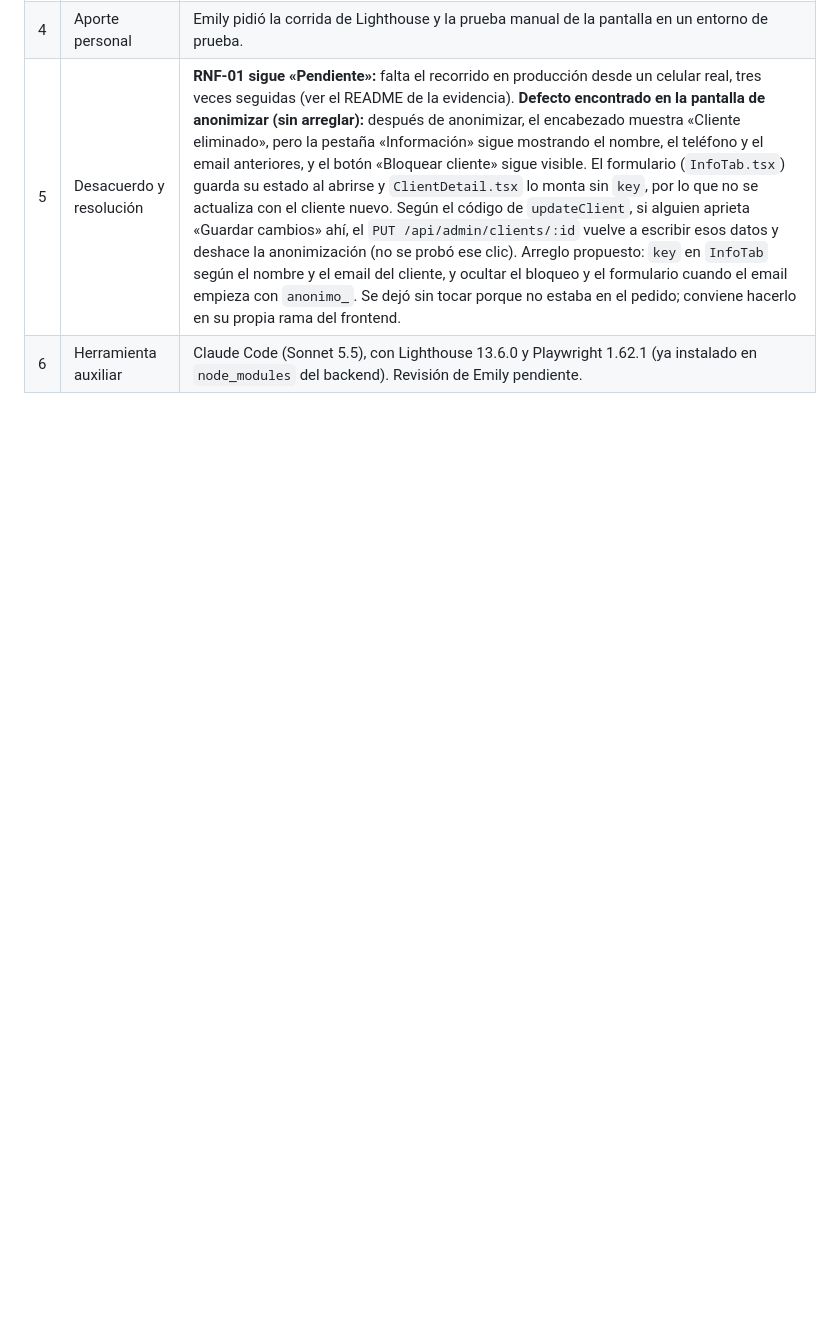
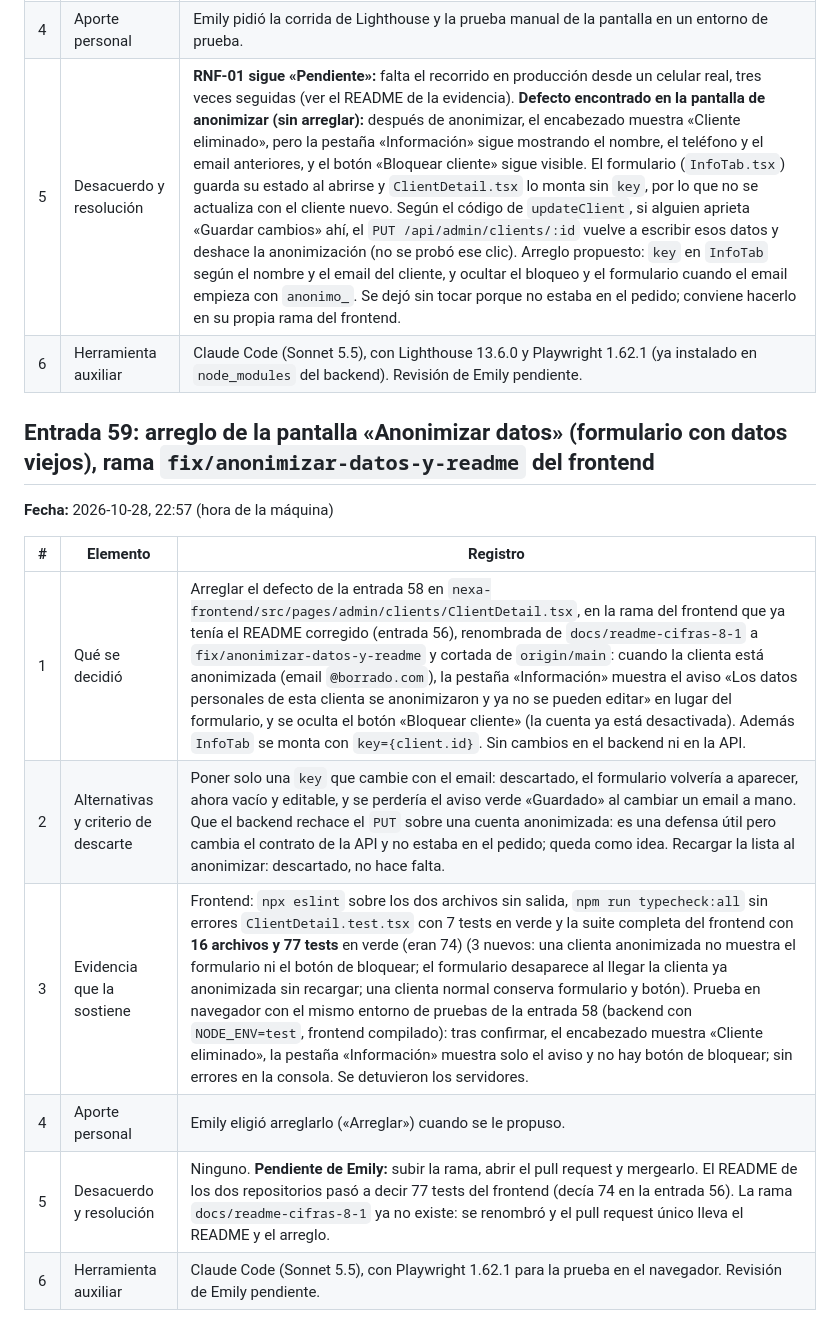
Before and after one commit to emilykohler12/nexa-backend, a Markdown page: bitacora3.md, the part around the change. Drawn GitHub-style; blank space fills up the shorter version.

Commit message:
docs: README, el frontend tiene 77 tests; bitácora, entrada 59

```diff
--- a/bitacora3.md
+++ b/bitacora3.md
@@ -757,3 +757,16 @@ Registro de cada cambio hecho en la rama `chore/claude-config`. Cada entrada con
 | 4 | Aporte personal | Emily pidió la corrida de Lighthouse y la prueba manual de la pantalla en un entorno de prueba. |
 | 5 | Desacuerdo y resolución | **RNF-01 sigue «Pendiente»:** falta el recorrido en producción desde un celular real, tres veces seguidas (ver el README de la evidencia). **Defecto encontrado en la pantalla de anonimizar (sin arreglar):** después de anonimizar, el encabezado muestra «Cliente eliminado», pero la pestaña «Información» sigue mostrando el nombre, el teléfono y el email anteriores, y el botón «Bloquear cliente» sigue visible. El formulario (`InfoTab.tsx`) guarda su estado al abrirse y `ClientDetail.tsx` lo monta sin `key`, por lo que no se actualiza con el cliente nuevo. Según el código de `updateClient`, si alguien aprieta «Guardar cambios» ahí, el `PUT /api/admin/clients/:id` vuelve a escribir esos datos y deshace la anonimización (no se probó ese clic). Arreglo propuesto: `key` en `InfoTab` según el nombre y el email del cliente, y ocultar el bloqueo y el formulario cuando el email empieza con `anonimo_`. Se dejó sin tocar porque no estaba en el pedido; conviene hacerlo en su propia rama del frontend. |
 | 6 | Herramienta auxiliar | Claude Code (Sonnet 5.5), con Lighthouse 13.6.0 y Playwright 1.62.1 (ya instalado en `node_modules` del backend). Revisión de Emily pendiente. |
+
+## Entrada 59: arreglo de la pantalla «Anonimizar datos» (formulario con datos viejos), rama `fix/anonimizar-datos-y-readme` del frontend
+
+**Fecha:** 2026-10-28, 22:57 (hora de la máquina)
+
+| # | Elemento | Registro |
+|---|---|---|
+| 1 | Qué se decidió | Arreglar el defecto de la entrada 58 en `nexa-frontend/src/pages/admin/clients/ClientDetail.tsx`, en la rama del frontend que ya tenía el README corregido (entrada 56), renombrada de `docs/readme-cifras-8-1` a `fix/anonimizar-datos-y-readme` y cortada de `origin/main`: cuando la clienta está anonimizada (email `@borrado.com`), la pestaña «Información» muestra el aviso «Los datos personales de esta clienta se anonimizaron y ya no se pueden editar» en lugar del formulario, y se oculta el botón «Bloquear cliente» (la cuenta ya está desactivada). Además `InfoTab` se monta con `key={client.id}`. Sin cambios en el backend ni en la API. |
+| 2 | Alternativas y criterio de descarte | Poner solo una `key` que cambie con el email: descartado, el formulario volvería a aparecer, ahora vacío y editable, y se perdería el aviso verde «Guardado» al cambiar un email a mano. Que el backend rechace el `PUT` sobre una cuenta anonimizada: es una defensa útil pero cambia el contrato de la API y no estaba en el pedido; queda como idea. Recargar la lista al anonimizar: descartado, no hace falta. |
+| 3 | Evidencia que la sostiene | Frontend: `npx eslint` sobre los dos archivos sin salida, `npm run typecheck:all` sin errores `ClientDetail.test.tsx` con 7 tests en verde y la suite completa del frontend con **16 archivos y 77 tests** en verde (eran 74) (3 nuevos: una clienta anonimizada no muestra el formulario ni el botón de bloquear; el formulario desaparece al llegar la clienta ya anonimizada sin recargar; una clienta normal conserva formulario y botón). Prueba en navegador con el mismo entorno de pruebas de la entrada 58 (backend con `NODE_ENV=test`, frontend compilado): tras confirmar, el encabezado muestra «Cliente eliminado», la pestaña «Información» muestra solo el aviso y no hay botón de bloquear; sin errores en la consola. Se detuvieron los servidores. |
+| 4 | Aporte personal | Emily eligió arreglarlo («Arreglar») cuando se le propuso. |
+| 5 | Desacuerdo y resolución | Ninguno. **Pendiente de Emily:** subir la rama, abrir el pull request y mergearlo. El README de los dos repositorios pasó a decir 77 tests del frontend (decía 74 en la entrada 56). La rama `docs/readme-cifras-8-1` ya no existe: se renombró y el pull request único lleva el README y el arreglo. |
+| 6 | Herramienta auxiliar | Claude Code (Sonnet 5.5), con Playwright 1.62.1 para la prueba en el navegador. Revisión de Emily pendiente. |
```
Also changed, not shown: README.md (+1 -1 lines).
